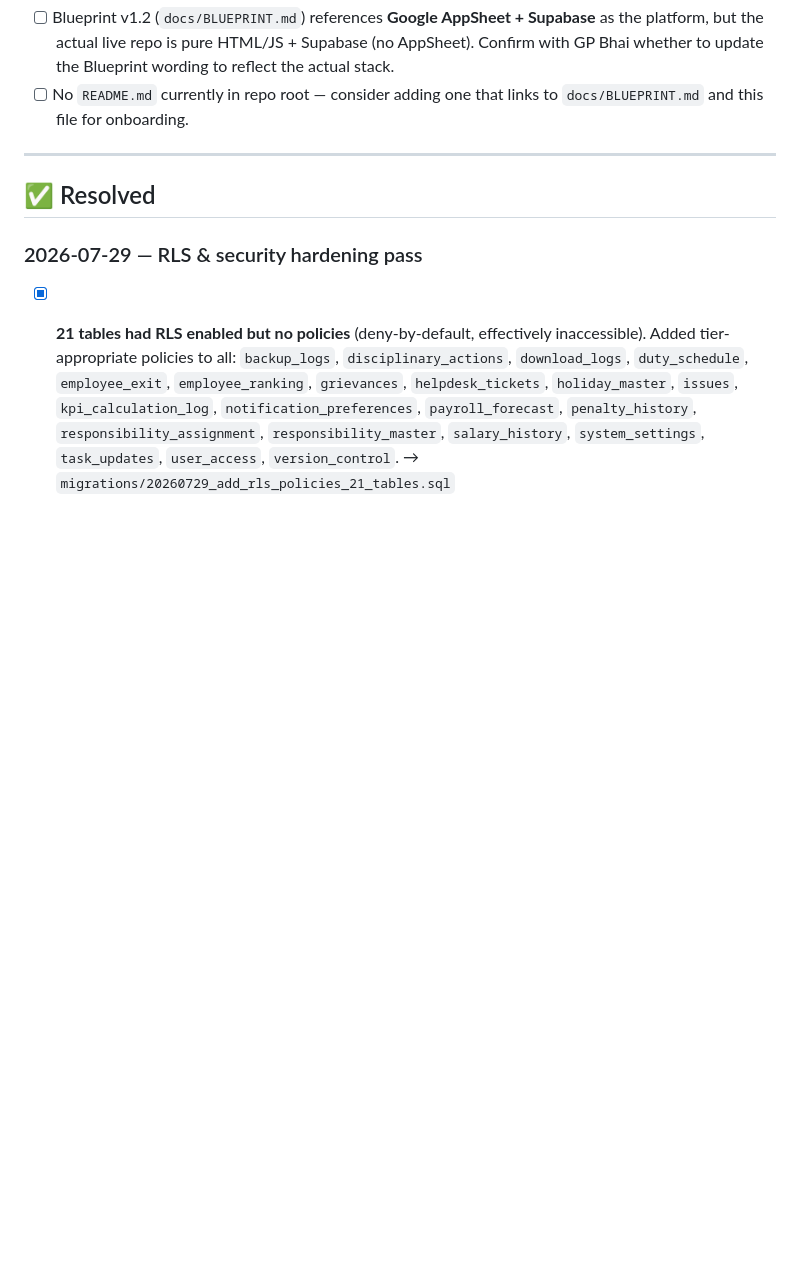
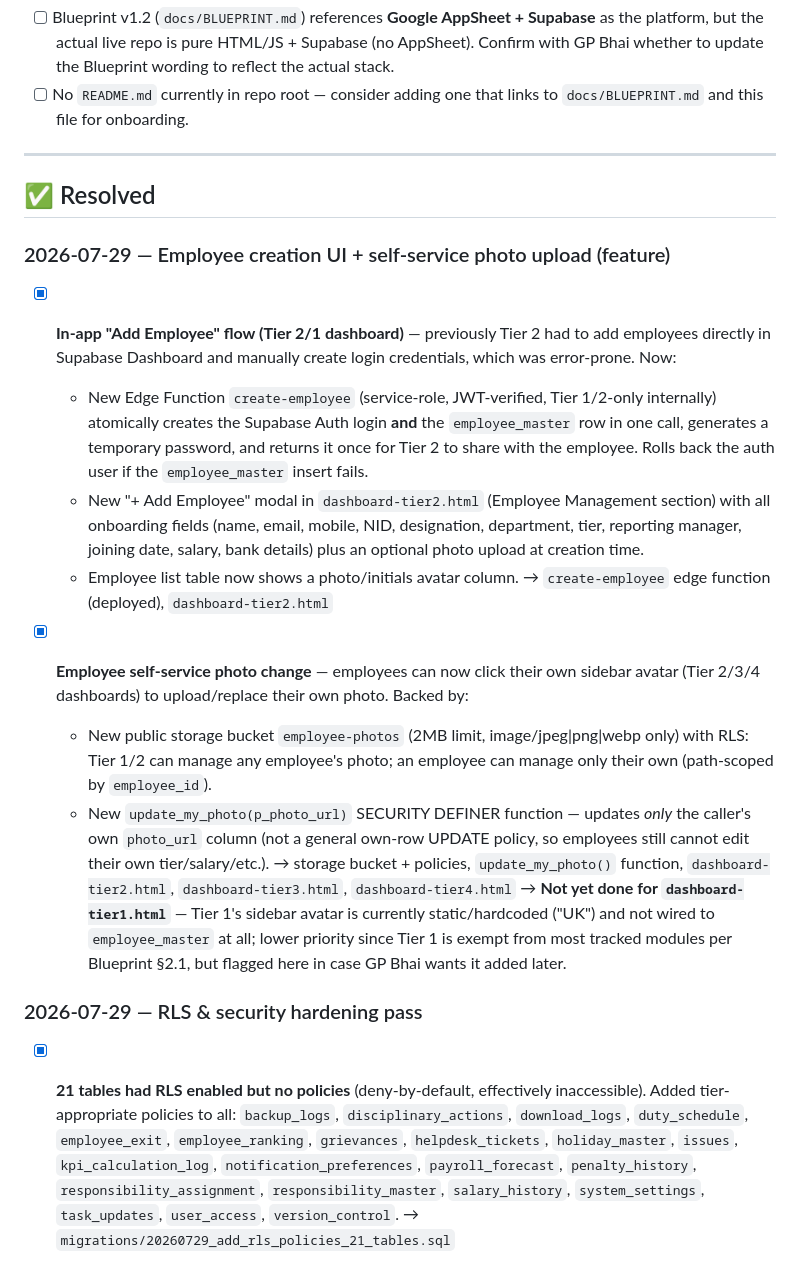
Before and after one commit to md-noore-alam/BWAPMS, a Markdown page: docs/PENDING_ISSUES.md, the part around the change. Rendered like a GitHub page; blank space fills up the shorter version.

Commit message:
docs: log new Add-Employee + self photo upload feature in pending issues tracker

```diff
--- a/docs/PENDING_ISSUES.md
+++ b/docs/PENDING_ISSUES.md
@@ -38,6 +38,20 @@
 
 ## ✅ Resolved
 
+### 2026-07-29 — Employee creation UI + self-service photo upload (feature)
+
+- [x] **In-app "Add Employee" flow (Tier 2/1 dashboard)** — previously Tier 2 had to add employees directly in Supabase Dashboard and manually create login credentials, which was error-prone. Now:
+  - New Edge Function `create-employee` (service-role, JWT-verified, Tier 1/2-only internally) atomically creates the Supabase Auth login **and** the `employee_master` row in one call, generates a temporary password, and returns it once for Tier 2 to share with the employee. Rolls back the auth user if the `employee_master` insert fails.
+  - New "+ Add Employee" modal in `dashboard-tier2.html` (Employee Management section) with all onboarding fields (name, email, mobile, NID, designation, department, tier, reporting manager, joining date, salary, bank details) plus an optional photo upload at creation time.
+  - Employee list table now shows a photo/initials avatar column.
+  → `create-employee` edge function (deployed), `dashboard-tier2.html`
+
+- [x] **Employee self-service photo change** — employees can now click their own sidebar avatar (Tier 2/3/4 dashboards) to upload/replace their own photo. Backed by:
+  - New public storage bucket `employee-photos` (2MB limit, image/jpeg|png|webp only) with RLS: Tier 1/2 can manage any employee's photo; an employee can manage only their own (path-scoped by `employee_id`).
+  - New `update_my_photo(p_photo_url)` SECURITY DEFINER function — updates *only* the caller's own `photo_url` column (not a general own-row UPDATE policy, so employees still cannot edit their own tier/salary/etc.).
+  → storage bucket + policies, `update_my_photo()` function, `dashboard-tier2.html`, `dashboard-tier3.html`, `dashboard-tier4.html`
+  → **Not yet done for `dashboard-tier1.html`** — Tier 1's sidebar avatar is currently static/hardcoded ("UK") and not wired to `employee_master` at all; lower priority since Tier 1 is exempt from most tracked modules per Blueprint §2.1, but flagged here in case GP Bhai wants it added later.
+
 ### 2026-07-29 — RLS & security hardening pass
 
 - [x] **21 tables had RLS enabled but no policies** (deny-by-default, effectively inaccessible). Added tier-appropriate policies to all: `backup_logs`, `disciplinary_actions`, `download_logs`, `duty_schedule`, `employee_exit`, `employee_ranking`, `grievances`, `helpdesk_tickets`, `holiday_master`, `issues`, `kpi_calculation_log`, `notification_preferences`, `payroll_forecast`, `penalty_history`, `responsibility_assignment`, `responsibility_master`, `salary_history`, `system_settings`, `task_updates`, `user_access`, `version_control`.
```
